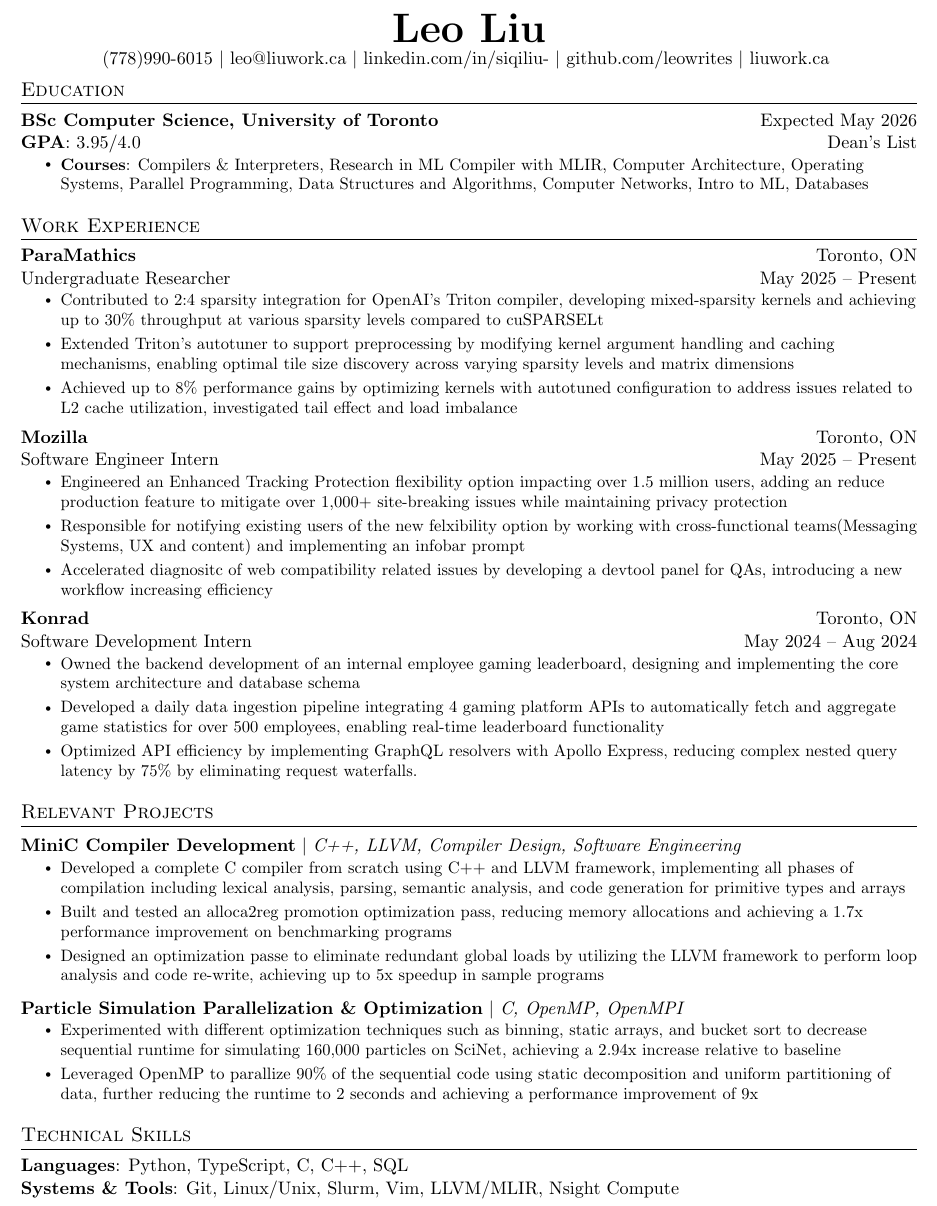
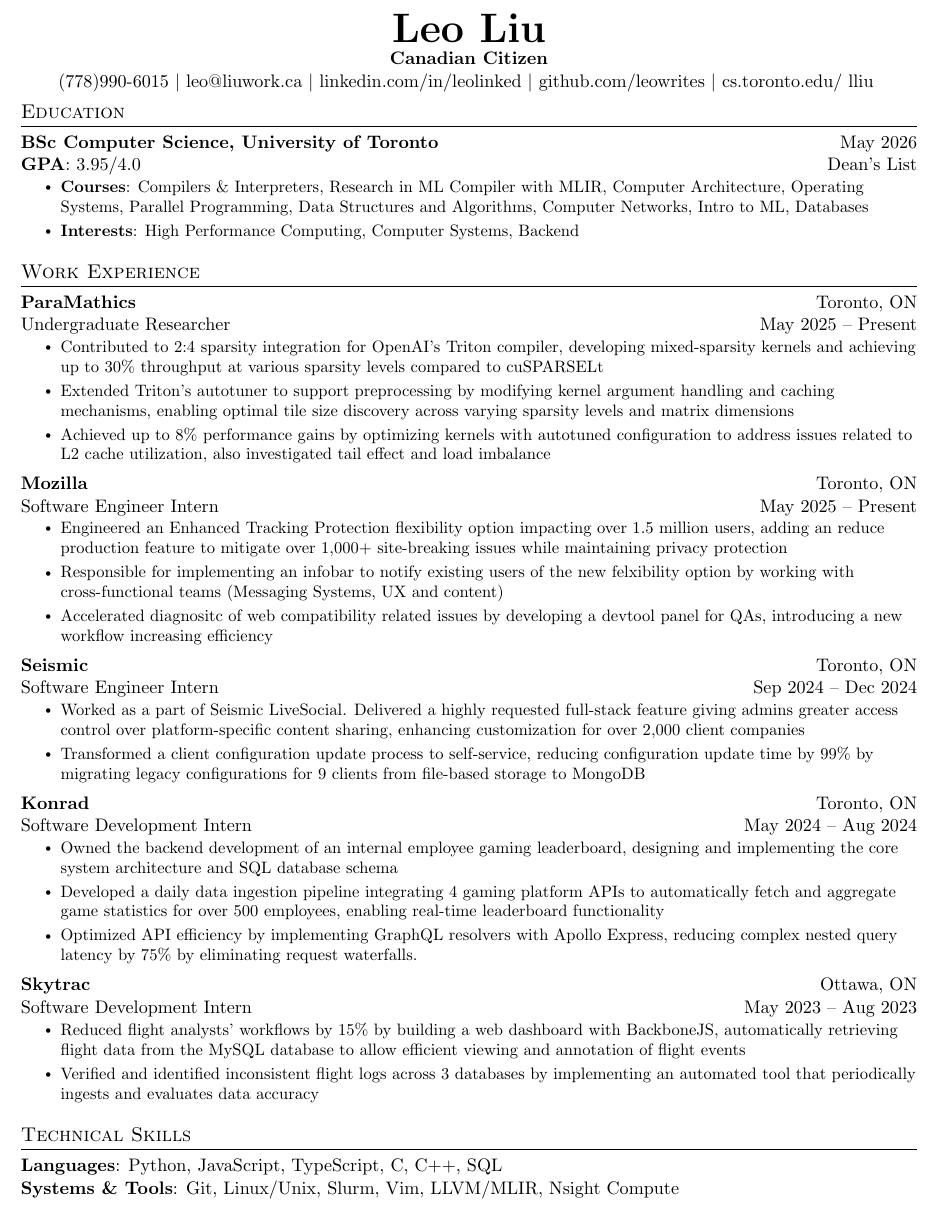
Before and after one commit to leowrites/Resume, a LaTeX document (main.tex, which reads education.tex, projects/367.tex, work/konrad.tex): part of the page, cut so that both start at the same text. Compiled offline with pdfLaTeX.

Commit message:
experience focus resume

```diff
--- a/education.tex
+++ b/education.tex
@@ -1,12 +1,13 @@
 \section{Education}
   \resumeSubHeadingListStart
     \resumeSubheading
-      {\textbf{BSc Computer Science, University of Toronto}}{Expected May 2026}
+      {\textbf{BSc Computer Science, University of Toronto}}{May 2026}
       {\textbf{GPA}: 3.95/4.0}{Dean's List}
       \resumeItemListStart
         % Courses: Software Engineering, Functional Programming, Data Structures and Algorithms, Intro to ML, Databases, Operating Systems, Intro to AI, Parallel Programming, Software Design, Compilers & Interpreters, Computer Networks, Computer Architecture
         \resumeItem{\textbf{Courses}: Compilers \& Interpreters, Research in ML Compiler with MLIR, Computer Architecture, Operating Systems, Parallel Programming, Data Structures and Algorithms, Computer Networks, Intro to ML, Databases}
         % \resumeItem{\textbf{Awards}: Innis College Exceptional Achievement Award, Dean's List Scholar}
         % \resumeItem{Arts and Science Internship Program (ASIP, PEY co-op)}
+        \resumeItem{\textbf{Interests}: High Performance Computing, Computer Systems, Backend}
       \resumeItemListEnd
   \resumeSubHeadingListEnd
--- a/main.tex
+++ b/main.tex
@@ -105,19 +105,13 @@
 
 \begin{center}
     {\Huge \color{blue}\textbf{Leo Liu}} \\
+    \textbf{Canadian Citizen} \\
     (778)990-6015 $|$ \href{mailto:leo@liuwork.ca}{leo@liuwork.ca} $|$
-    \href{https://linkedin.com/in/siqiliu-}{linkedin.com/in/siqiliu-} $|$
+    \href{https://linkedin.com/in/leolinked}{linkedin.com/in/leolinked} $|$
     \href{https://github.com/leowrites}{github.com/leowrites} $|$
-    \href{https://liuwork.ca}{liuwork.ca}
+    \href{https://www.cs.toronto.edu/~lliu}{cs.toronto.edu/~lliu}
     \vspace{-8pt}
 \end{center}
-
-%-----------PROFESSIONAL SUMMARY-----------
-% \section{Professional Summary}
-%  \begin{itemize}[leftmargin=0in, label={}]
-%     \item
-%         Computer Science student with interest in compiler development and systems optimization. Contributing to OpenAI's Triton compiler with focus on MLIR and sparsity integration at UofT's ParaMathics lab. Background in browser systems at Mozilla, high-performance computing, and LLVM-based compiler implementation.
-%  \end{itemize}
 
 %-----------EDUCATION-----------
 \input{education}
@@ -127,10 +121,10 @@
     \resumeSubHeadingListStart
         \input{work/paramathics}
         \input{work/mozilla}
-        % \input{work/seismic}
+        \input{work/seismic}
         \input{work/konrad}
         % \input{work/morlab}
-        % \input{work/skytrac}
+        \input{work/skytrac}
     \resumeSubHeadingListEnd
 
 %-----------OTHER EXPERIENCE-----------
@@ -142,19 +136,19 @@
     % \resumeSubHeadingListEnd
 
 %-----------PROJECTS-----------
-\section{Relevant Projects}
-    \resumeSubHeadingListStart
-        \input{projects/minic}
-        \input{projects/367}
+% \section{Relevant Projects}
+%     \resumeSubHeadingListStart
+        % \input{projects/minic}
+        % \input{projects/367}
         % \input{projects/367_a2}
         % \input{projects/campfire}
-    \resumeSubHeadingListEnd
+    % \resumeSubHeadingListEnd
 
 %-----------PROGRAMMING SKILLS-----------
 \section{Technical Skills}
  \begin{itemize}[leftmargin=0in, label={}]
     \item
-        \textbf{Languages}: Python, TypeScript, C, C++, SQL \\
+        \textbf{Languages}: Python, JavaScript, TypeScript, C, C++, SQL \\
         \textbf{Systems \& Tools}: Git, Linux/Unix, Slurm, Vim, LLVM/MLIR, Nsight Compute \\
  \end{itemize}
 
--- a/projects/367.tex
+++ b/projects/367.tex
@@ -1,5 +1,5 @@
 \resumeProjectHeading
-{\textbf{Particle Simulation Parallelization \& Optimization} $|$ \emph{C, OpenMP, OpenMPI}}{}
+{\textbf{Particle Simulation Acceleration} $|$ \emph{C, OpenMP, OpenMPI}}{}
 \resumeItemListStart
     % \resumeItem{Measured cache utlization using perf to guide the optimization process}
     \resumeItem{Experimented with different optimization techniques such as binning, static arrays, and bucket sort to decrease sequential runtime for simulating 160,000 particles on SciNet, achieving a 2.94x increase relative to baseline}
--- a/work/konrad.tex
+++ b/work/konrad.tex
@@ -3,7 +3,7 @@
 {Software Development Intern}{May 2024 -- Aug 2024}
     \resumeItemListStart
     % \resumeItem{Developed a data ingestion pipeline to fetch data from 4 external APIs using Cron jobs supporting the core use case}
-    \resumeItem{Owned the backend development of an internal employee gaming leaderboard, designing and implementing the core system architecture and database schema}
+    \resumeItem{Owned the backend development of an internal employee gaming leaderboard, designing and implementing the core system architecture and SQL database schema}
     \resumeItem{Developed a daily data ingestion pipeline integrating 4 gaming platform APIs to automatically fetch and aggregate game statistics for over 500 employees, enabling real-time leaderboard functionality}
     % \resumeItem{Optimized API efficiency by implementing GraphQL resolvers with Apollo Express, reducing complex nested queries from 5+ REST calls to a single request, achieving an 80\% reduction in API calls for nested entity fetching across user profiles, games, and event participation data}
     \resumeItem{Optimized API efficiency by implementing GraphQL resolvers with Apollo Express, reducing complex nested query latency by 75\% by eliminating request waterfalls.}
--- a/work/mozilla.tex
+++ b/work/mozilla.tex
@@ -3,6 +3,6 @@
 {Software Engineer Intern}{May 2025 -- Present}
   \resumeItemListStart
   \resumeItem{Engineered an Enhanced Tracking Protection flexibility option impacting over 1.5 million users, adding an reduce production feature to mitigate over 1,000+ site-breaking issues while maintaining privacy protection}
-  \resumeItem{Responsible for notifying existing users of the new felxibility option by working with cross-functional teams(Messaging Systems, UX and content) and implementing an infobar prompt}
+  \resumeItem{Responsible for implementing an infobar to notify existing users of the new felxibility option by working with cross-functional teams (Messaging Systems, UX and content)}
   \resumeItem{Accelerated diagnositc of web compatibility related issues by developing a devtool panel for QAs, introducing a new workflow increasing efficiency}
 \resumeItemListEnd
--- a/work/paramathics.tex
+++ b/work/paramathics.tex
@@ -4,5 +4,5 @@
   \resumeItemListStart
   \resumeItem{Contributed to 2:4 sparsity integration for OpenAI's Triton compiler, developing mixed-sparsity kernels and achieving up to 30\% throughput at various sparsity levels compared to cuSPARSELt}
   \resumeItem{Extended Triton's autotuner to support preprocessing by modifying kernel argument handling and caching mechanisms, enabling optimal tile size discovery across varying sparsity levels and matrix dimensions}
-  \resumeItem{Achieved up to 8\% performance gains by optimizing kernels with autotuned configuration to address issues related to L2 cache utilization, investigated tail effect and load imbalance}
+  \resumeItem{Achieved up to 8\% performance gains by optimizing kernels with autotuned configuration to address issues related to L2 cache utilization, also investigated tail effect and load imbalance}
 \resumeItemListEnd
--- a/work/seismic.tex
+++ b/work/seismic.tex
@@ -2,7 +2,7 @@
 {\textbf{Seismic}}{Toronto, ON}
 {Software Engineer Intern}{Sep 2024 -- Dec 2024}
 \resumeItemListStart
-    \resumeItem{Delivered a highly requested full-stack feature (React, Express) giving admins greater access control over platform-specific content sharing, enhancing customization for over 2,000 client companies}
+    \resumeItem{Worked as a part of Seismic LiveSocial. Delivered a highly requested full-stack feature giving admins greater access control over platform-specific content sharing, enhancing customization for over 2,000 client companies}
     \resumeItem{Transformed a client configuration update process to self-service, reducing configuration update time by 99\% by migrating legacy configurations for 9 clients from file-based storage to MongoDB}
     % \resumeItem{Resolved 20+ bugs through systematic root cause analysis, reducing recurring support tickets by 5\% and eliminating several months-old persistent issues through collaborations with customer success and product team}
 \resumeItemListEnd
--- a/work/skytrac.tex
+++ b/work/skytrac.tex
@@ -5,6 +5,5 @@
         % \resumeItem{Reduced flight analysts’ workflows by 15\% by building an internal web tool for efficient viewing and annotation of flight events}
         % \resumeItem{Supported the merger of 3 databases that received data from different aircraft communication terminals through creating a flight data integrity verifier in Python, while debugging an inconsistency that caused database duplicate entries}
         \resumeItem{Reduced flight analysts' workflows by 15\% by building a web dashboard with BackboneJS, automatically retrieving flight data from the MySQL database to allow efficient viewing and annotation of flight events}
-        % \resumeItem{Verified and identified inconsistent flight logs across 3 databases by implementing an automated tool that periodically ingests and evaluates data accuracy}
-        \resumeItem{Identified 1 critical data inconsistency with an automated Python data verification script across flight log databases}
+        \resumeItem{Verified and identified inconsistent flight logs across 3 databases by implementing an automated tool that periodically ingests and evaluates data accuracy}
 \resumeItemListEnd
```
Also changed, not shown: main.pdf, main_experience.pdf (added), 6 other files.
